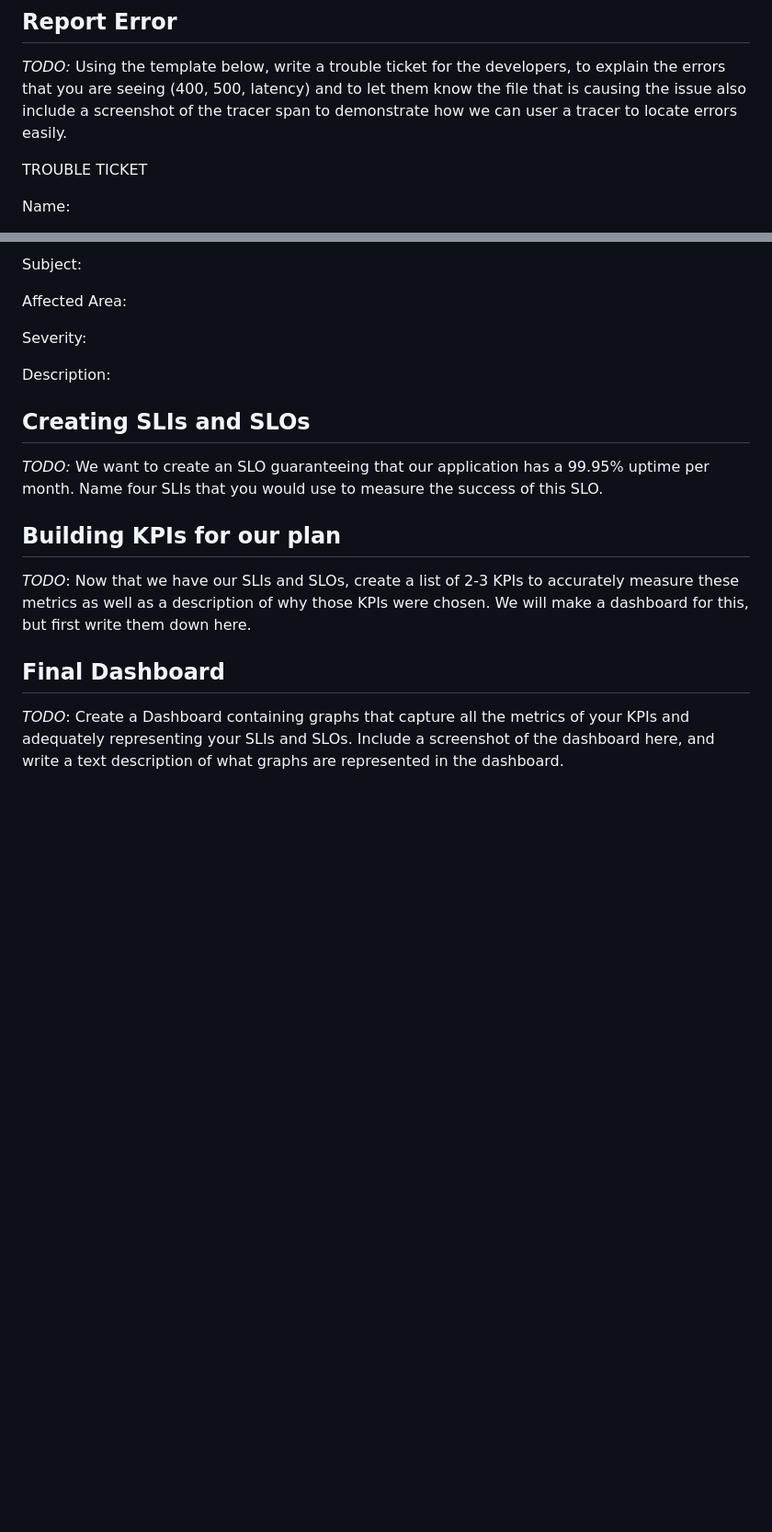
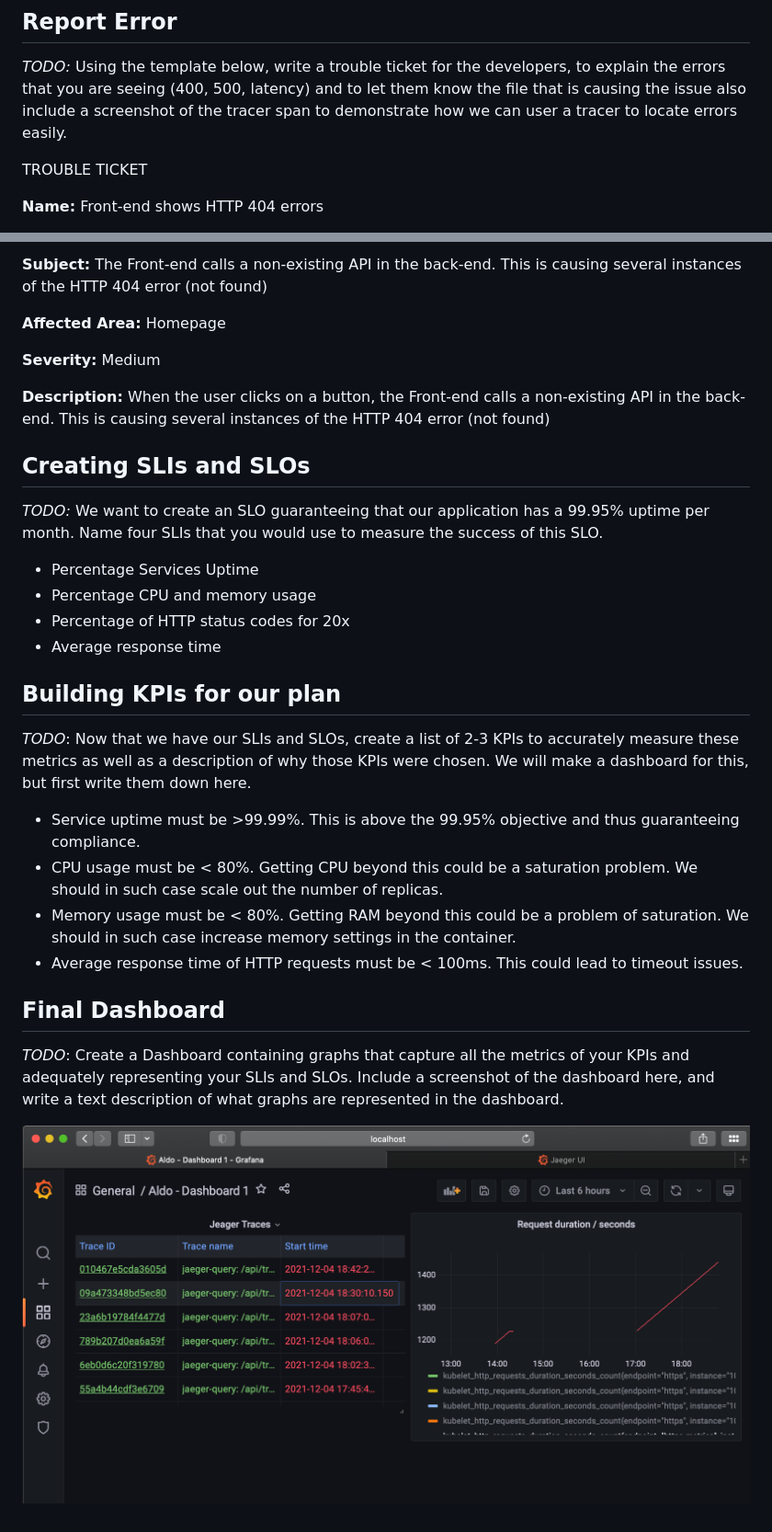
Before and after one commit to aldo-linux/cloud-native-nd064_observability, a Markdown page: Project_Starter_Files-Building_a_Metrics_Dashboard/README.md, 2 parts joined by grey strips. Shown: that part at 92% size. Drawn GitHub-style; pictures changed too: screenshots/grafana_jeager3.png (added); blank space fills up the shorter version.

Commit message:
Ready to submit

```diff
--- a/Project_Starter_Files-Building_a_Metrics_Dashboard/README.md
+++ b/Project_Starter_Files-Building_a_Metrics_Dashboard/README.md
@@ -52,5 +65,5 @@ By measuring and analyzing the SLI we can obtain an objective proof that an SLO
 
 TROUBLE TICKET
 
-Name:
+**Name:** Front-end shows HTTP 404 errors
 
@@ -58,18 +71,30 @@ Date:
 
-Subject:
+**Subject:** The Front-end calls a non-existing API in the back-end. This is causing several instances of the HTTP 404 error (not found)
 
-Affected Area:
+**Affected Area:** Homepage
 
-Severity:
+**Severity:** Medium
 
-Description:
-
+**Description:** When the user clicks on a button, the Front-end calls a non-existing API in the back-end. This is causing several instances of the HTTP 404 error (not found)
 
 ## Creating SLIs and SLOs
 *TODO:* We want to create an SLO guaranteeing that our application has a 99.95% uptime per month. Name four SLIs that you would use to measure the success of this SLO.
 
+- Percentage Services Uptime
+- Percentage CPU and memory usage
+- Percentage of HTTP status codes for 20x
+- Average response time
+
 ## Building KPIs for our plan
 *TODO*: Now that we have our SLIs and SLOs, create a list of 2-3 KPIs to accurately measure these metrics as well as a description of why those KPIs were chosen. We will make a dashboard for this, but first write them down here.
 
+- Service uptime must be >99.99%. This is above the 99.95% objective and thus guaranteeing compliance.
+- CPU usage must be < 80%. Getting CPU beyond this could be a saturation problem. We should in such case scale out the number of replicas.
+- Memory usage must be < 80%. Getting RAM beyond this could be a problem of saturation. We should in such case increase memory settings in the container.
+- Average response time of HTTP requests must be < 100ms. This could lead to timeout issues.
+
 ## Final Dashboard
 *TODO*: Create a Dashboard containing graphs that capture all the metrics of your KPIs and adequately representing your SLIs and SLOs. Include a screenshot of the dashboard here, and write a text description of what graphs are represented in the dashboard.
+
+
+![Alt text](./../screenshots/grafana_jeager3.png "grafana jeager screenshot 3")
```
Also changed, not shown: other parts of Project_Starter_Files-Building_a_Metrics_Dashboard/README.md (+14 -1 lines), screenshots/jeager1.png (added), screenshots/jeager2.png (added).
